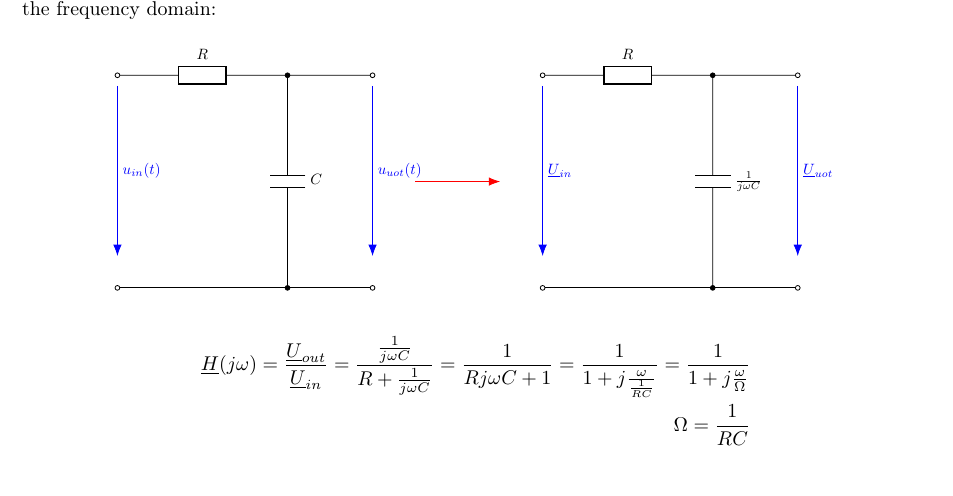
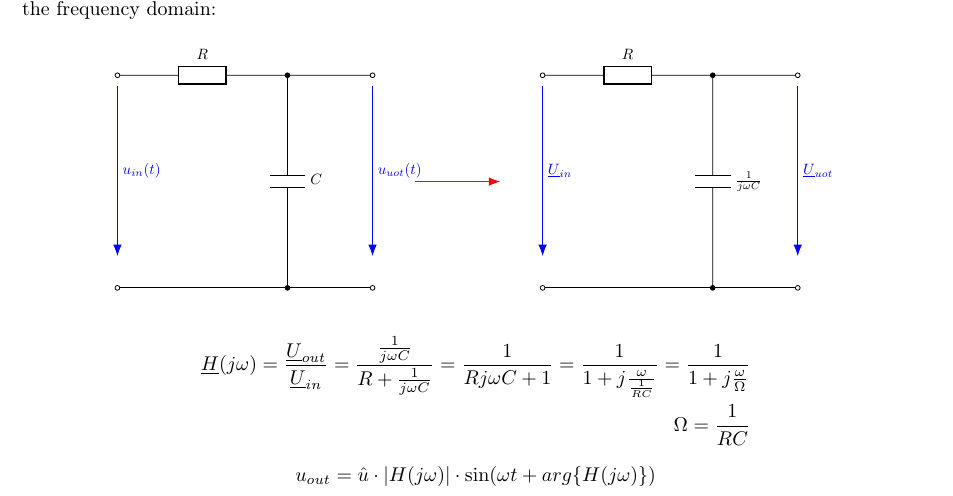
Before and after one commit to PaideiaDilemma/GEN-UE, a LaTeX document (UE06/latex/GRxx_UE06.tex): part of page 4 of 4, cut so that both start at the same text. Compiled offline with pdfLaTeX.

```diff
--- a/UE06/latex/GRxx_UE06.tex
+++ b/UE06/latex/GRxx_UE06.tex
@@ -214,4 +214,7 @@
 	 \frac{1}{Rj\omega C + 1} = \frac{1}{1 + j\frac{\omega}{\frac{1}{RC}}} = \frac{1}{1 + j\frac{\omega}{\Omega}}\\
 	 \Omega = \frac{1}{RC}
 \end{align*}
+\begin{equation*}
+	u_{out} = \hat{u} \cdot |H(j\omega)| \cdot \sin(\omega t + arg\{H(j\omega)\})\\
+\end{equation*}
 \end{document}
```
Also changed, not shown: 1 other file.
